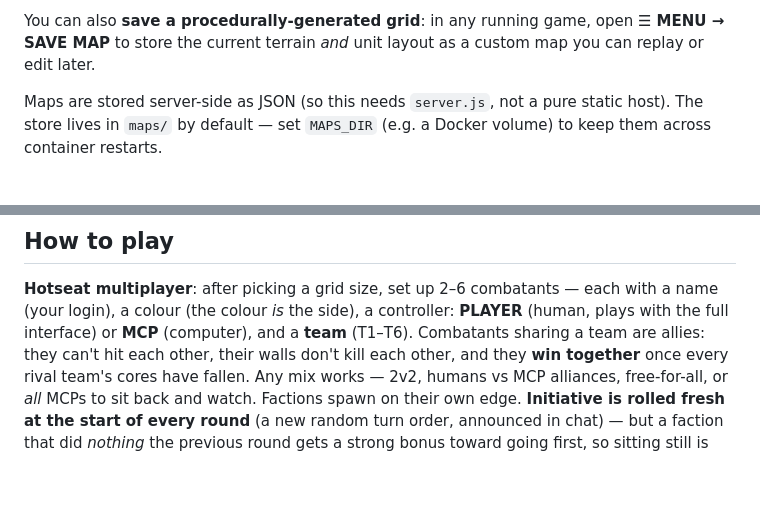
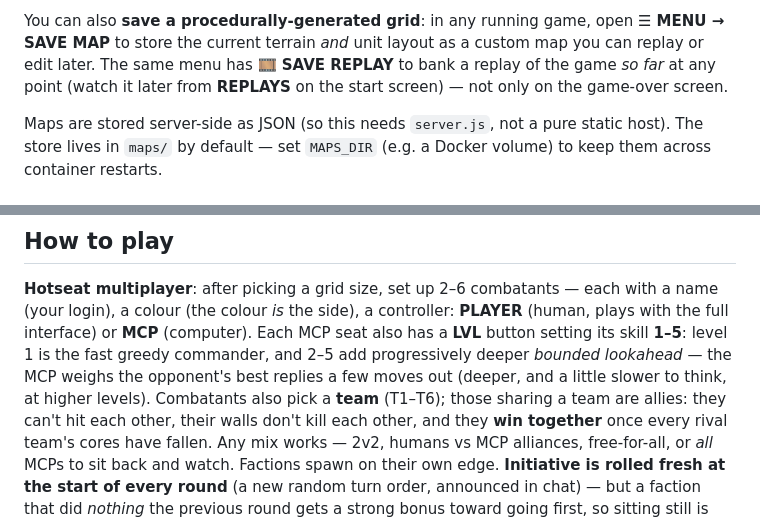
Before and after one commit to loosecannons/grid-wars, a Markdown page: README.md, 2 parts joined by grey strips. Rendered like a GitHub page; blank space fills up the shorter version.

Commit message:
Document MCP skill levels and the in-game SAVE REPLAY button in the README
Co-Authored-By: Claude Opus 4.8 (1M context) <noreply@anthropic.com>

```diff
--- a/README.md
+++ b/README.md
@@ -211,7 +211,9 @@ Build your own grids and play them. From the start screen:
 
 You can also **save a procedurally-generated grid**: in any running game, open
 **☰ MENU → SAVE MAP** to store the current terrain *and* unit layout as a custom
-map you can replay or edit later.
+map you can replay or edit later. The same menu has **🎞 SAVE REPLAY** to bank a
+replay of the game *so far* at any point (watch it later from **REPLAYS** on the
+start screen) — not only on the game-over screen.
 
 Maps are stored server-side as JSON (so this needs `server.js`, not a pure static
 host). The store lives in `maps/` by default — set `MAPS_DIR` (e.g. a Docker
@@ -245,7 +247,11 @@ end-of-game **replay** screen you can **restart the same map as a fresh game**.
 **Hotseat multiplayer**: after picking a grid size, set up 2–6 combatants —
 each with a name (your login), a colour (the colour *is* the side), a
 controller: **PLAYER** (human, plays with the full interface) or **MCP**
-(computer), and a **team** (T1–T6). Combatants sharing a team are allies:
+(computer). Each MCP seat also has a **LVL** button setting its skill **1–5**:
+level 1 is the fast greedy commander, and 2–5 add progressively deeper *bounded
+lookahead* — the MCP weighs the opponent's best replies a few moves out (deeper,
+and a little slower to think, at higher levels). Combatants also pick a **team**
+(T1–T6); those sharing a team are allies:
 they can't hit each other, their walls don't kill each other, and they
 **win together** once every rival team's cores have fallen. Any mix works —
 2v2, humans vs MCP alliances, free-for-all, or *all* MCPs to sit back and
```
